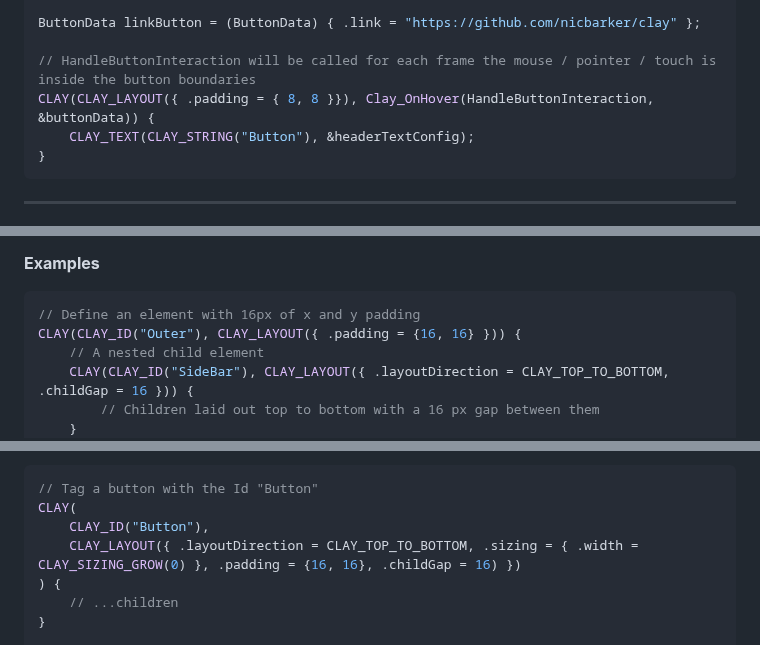
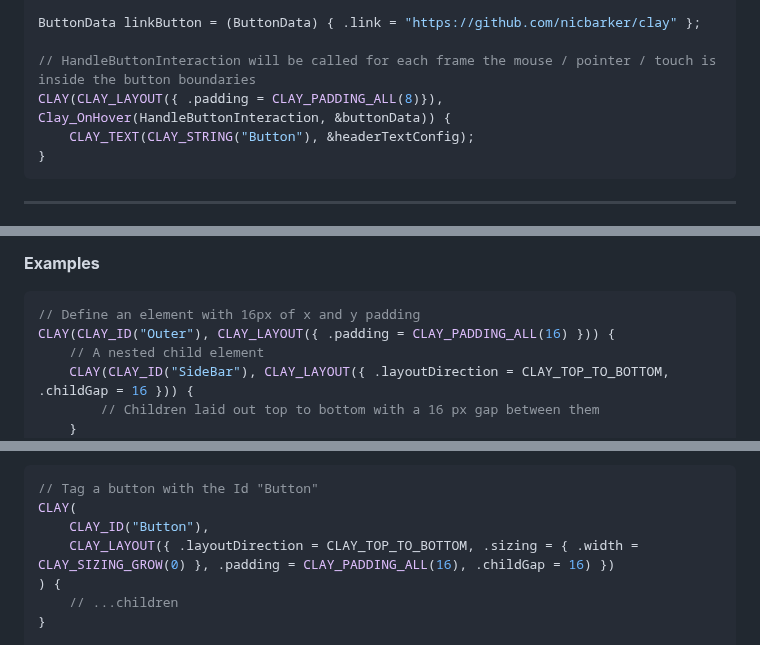
Before and after one commit to nicbarker/clay, a Markdown page: README.md, 3 parts joined by grey strips. Rendered like a GitHub page.

````diff
--- a/README.md
+++ b/README.md
@@ -703,7 +703,7 @@ void HandleButtonInteraction(Clay_ElementId elementId, Clay_PointerData pointerD
 ButtonData linkButton = (ButtonData) { .link = "https://github.com/nicbarker/clay" };
 
 // HandleButtonInteraction will be called for each frame the mouse / pointer / touch is inside the button boundaries
-CLAY(CLAY_LAYOUT({ .padding = { 8, 8 }}), Clay_OnHover(HandleButtonInteraction, &buttonData)) {
+CLAY(CLAY_LAYOUT({ .padding = CLAY_PADDING_ALL(8)}), Clay_OnHover(HandleButtonInteraction, &buttonData)) {
     CLAY_TEXT(CLAY_STRING("Button"), &headerTextConfig);
 }
 ```
@@ -749,7 +749,7 @@ Returns a [Clay_ElementId](#clay_elementid) for the provided id string, used for
 **Examples**
 ```C
 // Define an element with 16px of x and y padding
-CLAY(CLAY_ID("Outer"), CLAY_LAYOUT({ .padding = {16, 16} })) {
+CLAY(CLAY_ID("Outer"), CLAY_LAYOUT({ .padding = CLAY_PADDING_ALL(16) })) {
     // A nested child element
     CLAY(CLAY_ID("SideBar"), CLAY_LAYOUT({ .layoutDirection = CLAY_TOP_TO_BOTTOM, .childGap = 16 })) {
         // Children laid out top to bottom with a 16 px gap between them
@@ -789,7 +789,7 @@ To regenerate the same ID outside of layout declaration when using utility funct
 // Tag a button with the Id "Button"
 CLAY(
     CLAY_ID("Button"),
-    CLAY_LAYOUT({ .layoutDirection = CLAY_TOP_TO_BOTTOM, .sizing = { .width = CLAY_SIZING_GROW(0) }, .padding = {16, 16}, .childGap = 16) })
+    CLAY_LAYOUT({ .layoutDirection = CLAY_TOP_TO_BOTTOM, .sizing = { .width = CLAY_SIZING_GROW(0) }, .padding = CLAY_PADDING_ALL(16), .childGap = 16) })
 ) {
     // ...children
 }
````
Also changed, not shown: other parts of README.md (+18 -18 lines).
